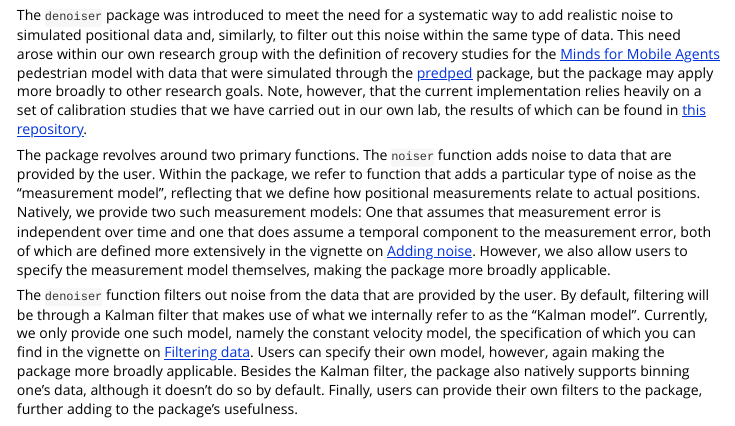
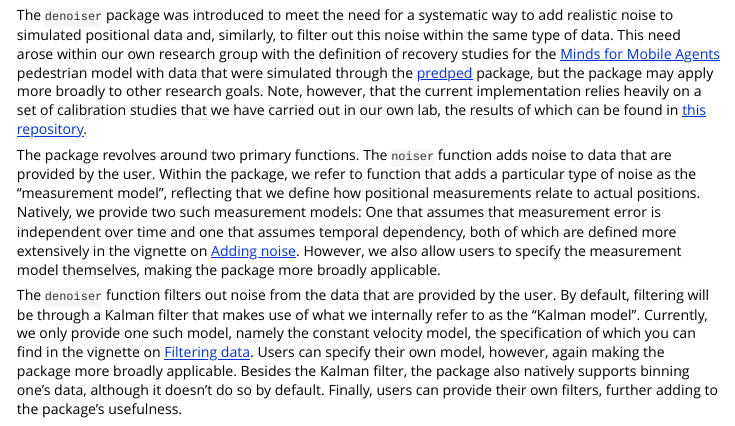
Before and after one commit to ndpvh/denoiser, an R Markdown document (vignettes/getting_started.Rmd): the page in a window 1100 px wide, from 370 px down. Rendered offline with R 4.5, knitr and Pandoc, with nearby package versions.

Commit message:
Very minor edits

```diff
--- a/vignettes/getting_started.Rmd
+++ b/vignettes/getting_started.Rmd
@@ -26,6 +26,6 @@ library(denoiser)
 
 The `denoiser` package was introduced to meet the need for a systematic way to add realistic noise to simulated positional data and, similarly, to filter out this noise within the same type of data. This need arose within our own research group with the definition of recovery studies for the [Minds for Mobile Agents](https://www.ampl-psych.com/projects/minds-for-mobile-agents/) pedestrian model with data that were simulated through the [predped](https://github.com/ndpvh/predped) package, but the package may apply more broadly to other research goals. Note, however, that the current implementation relies heavily on a set of calibration studies that we have carried out in our own lab, the results of which can be found in [this repository](https://github.com/ndpvh/calibration-movement-data).
 
-The package revolves around two primary functions. The `noiser` function adds noise to data that are provided by the user. Within the package, we refer to function that adds a particular type of noise as the  "measurement model", reflecting that we define how positional measurements relate to actual positions. Natively, we provide two such measurement models: One that assumes that measurement error is independent over time and one that does assume a temporal component to the measurement error, both of which are defined more extensively in the vignette on [Adding noise](https://ndpvh.github.io/denoiser/articles/noiser_vignette.html). However, we also allow users to specify the measurement model themselves, making the package more broadly applicable.
+The package revolves around two primary functions. The `noiser` function adds noise to data that are provided by the user. Within the package, we refer to function that adds a particular type of noise as the  "measurement model", reflecting that we define how positional measurements relate to actual positions. Natively, we provide two such measurement models: One that assumes that measurement error is independent over time and one that assumes temporal dependency, both of which are defined more extensively in the vignette on [Adding noise](https://ndpvh.github.io/denoiser/articles/noiser_vignette.html). However, we also allow users to specify the measurement model themselves, making the package more broadly applicable.
 
-The `denoiser` function filters out noise from the data that are provided by the user. By default, filtering will be through a Kalman filter that makes use of what we internally refer to as the "Kalman model". Currently, we only provide one such model, namely the constant velocity model, the specification of which you can find in the vignette on [Filtering data](https://ndpvh.github.io/denoiser/articles/denoiser_vignette.html). Users can specify their own model, however, again making the package more broadly applicable. Besides the Kalman filter, the package also natively supports binning one's data, although it doesn't do so by default. Finally, users can provide their own filters to the package, further adding to the package's usefulness.
+The `denoiser` function filters out noise from the data that are provided by the user. By default, filtering will be through a Kalman filter that makes use of what we internally refer to as the "Kalman model". Currently, we only provide one such model, namely the constant velocity model, the specification of which you can find in the vignette on [Filtering data](https://ndpvh.github.io/denoiser/articles/denoiser_vignette.html). Users can specify their own model, however, again making the package more broadly applicable. Besides the Kalman filter, the package also natively supports binning one's data, although it doesn't do so by default. Finally, users can provide their own filters, further adding to the package's usefulness.
```
Also changed, not shown: vignettes/denoiser_vignette.Rmd (+1 -1 lines), vignettes/noiser_vignette.Rmd (+1 -1 lines).
